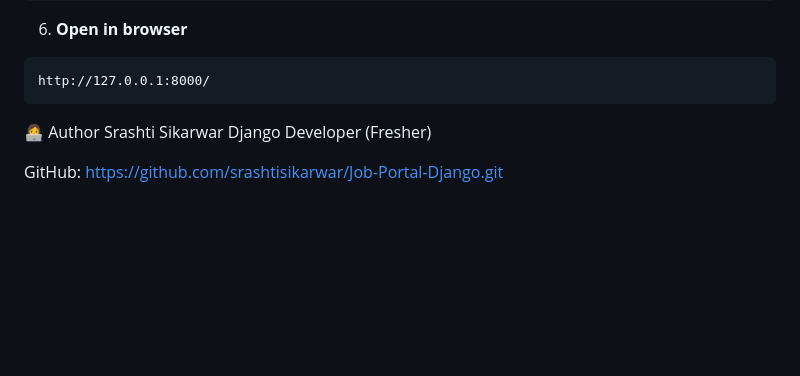
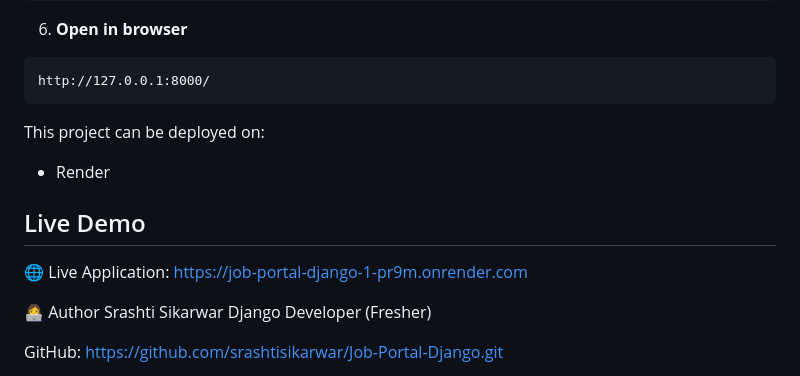
Before and after one commit to srashtisikarwar/Job-Portal-Django, a Markdown page: README.md, the part around the change. Drawn GitHub-style; blank space fills up the shorter version.

Commit message:
Update README with deployment options and demo link
Added deployment information and live demo link to README.

````diff
--- a/README.md
+++ b/README.md
@@ -84,7 +84,13 @@ python manage.py runserver
 ```
 http://127.0.0.1:8000/
 ```
+This project can be deployed on:
 
+* Render
+## Live Demo
+
+🌐 Live Application:
+https://job-portal-django-1-pr9m.onrender.com
 
 👩‍💻 Author
 Srashti Sikarwar
````
